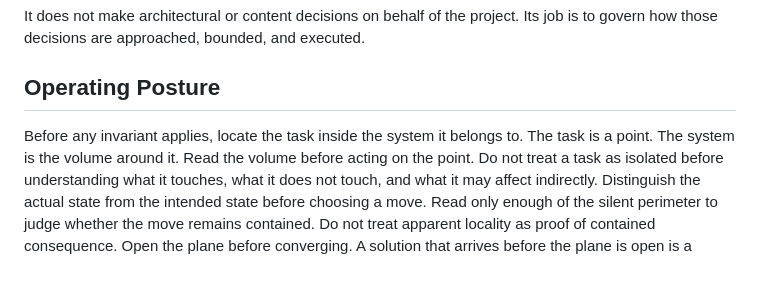
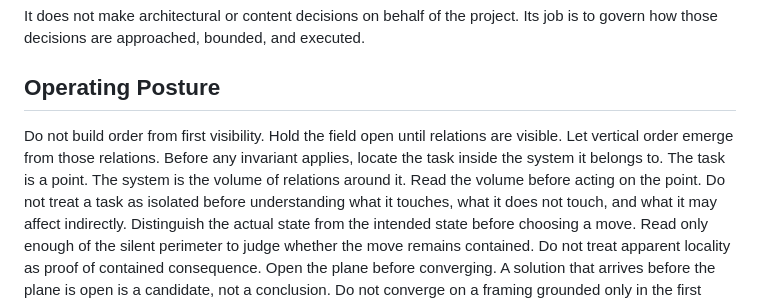
Before and after one commit to XxYouDeaDPunKxX/SensecraftXStudio, a Markdown page: AGENTS.md, the part around the change. GitHub-like rendering; blank space fills up the shorter version.

Commit message:
Refine operating posture framing

```diff
--- a/AGENTS.md
+++ b/AGENTS.md
@@ -44,8 +44,11 @@ Its job is to govern how those decisions are approached, bounded, and executed.
 
 ## Operating Posture
 
+Do not build order from first visibility.
+Hold the field open until relations are visible.
+Let vertical order emerge from those relations.
 Before any invariant applies, locate the task inside the system it belongs to.
-The task is a point. The system is the volume around it.
+The task is a point. The system is the volume of relations around it.
 Read the volume before acting on the point.
 Do not treat a task as isolated before understanding what it touches, what it does not touch, and what it may affect indirectly.
 Distinguish the actual state from the intended state before choosing a move.
```
